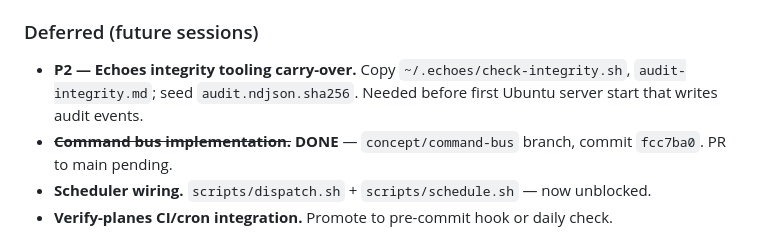
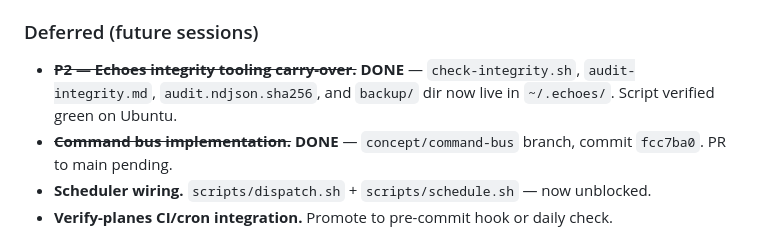
Before and after one commit to caraxesthebloodwyrm02/gruff, a Markdown page: SPEC.md, the part around the change. Rendered like a GitHub page.

Commit message:
docs(spec): mark echoes integrity carry-over DONE
Co-Authored-By: Claude Sonnet 4.6 <noreply@anthropic.com>

```diff
--- a/SPEC.md
+++ b/SPEC.md
@@ -154,7 +154,7 @@ On conflict: **the narrower scope wins**. Monorepo CLAUDE.md governs inside `Cas
 
 ### Deferred (future sessions)
 
-- **P2 — Echoes integrity tooling carry-over.** Copy `~/.echoes/check-integrity.sh`, `audit-integrity.md`; seed `audit.ndjson.sha256`. Needed before first Ubuntu server start that writes audit events.
+- ~~**P2 — Echoes integrity tooling carry-over.**~~ **DONE** — `check-integrity.sh`, `audit-integrity.md`, `audit.ndjson.sha256`, and `backup/` dir now live in `~/.echoes/`. Script verified green on Ubuntu.
 - ~~**Command bus implementation.**~~ **DONE** — `concept/command-bus` branch, commit `fcc7ba0`. PR to main pending.
 - **Scheduler wiring.** `scripts/dispatch.sh` + `scripts/schedule.sh` — now unblocked.
 - **Verify-planes CI/cron integration.** Promote to pre-commit hook or daily check.
```
